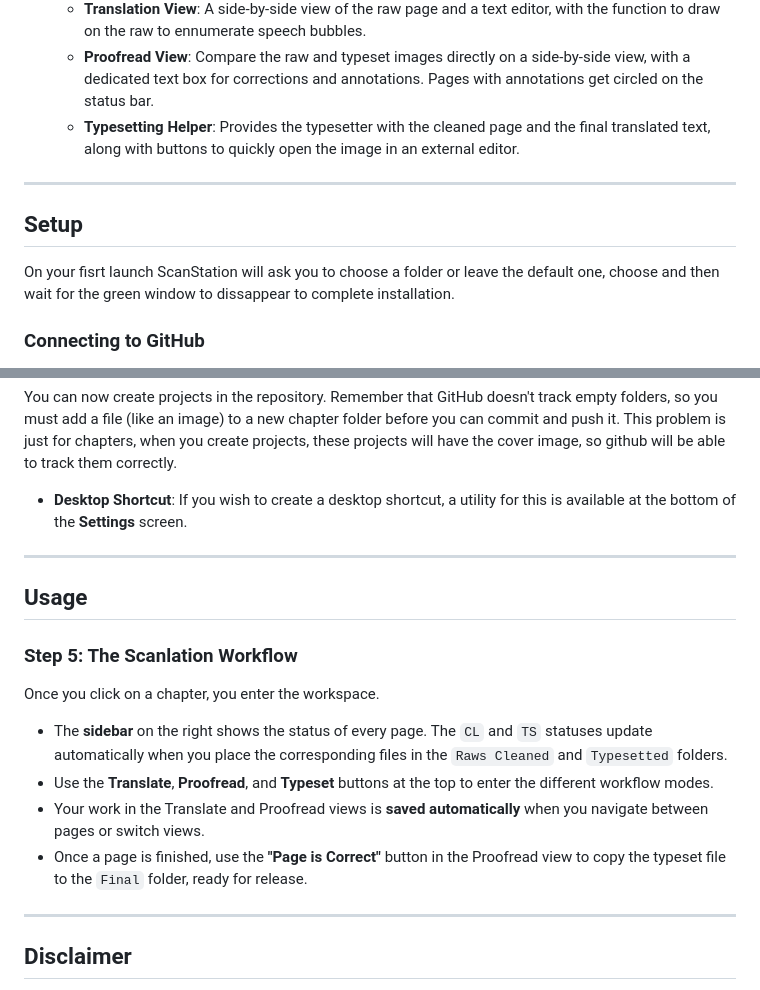
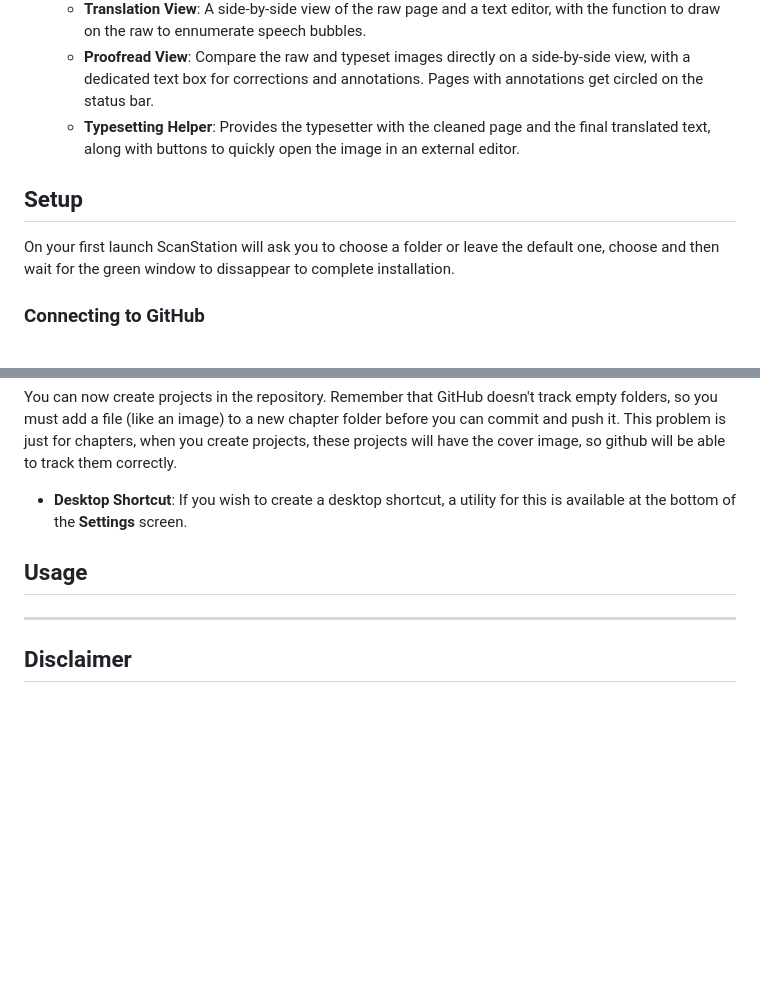
Before and after one commit to sifonezzz/ScanStation, a Markdown page: README.md, 2 parts joined by grey strips. Drawn GitHub-style; blank space fills up the shorter version.

```diff
--- a/README.md
+++ b/README.md
@@ -14,10 +15,9 @@ A collaboration tool for solo and group scanlation projects.
     - **Proofread View**: Compare the raw and typeset images directly on a side-by-side view, with a dedicated text box for corrections and annotations. Pages with annotations get circled on the status bar.
     - **Typesetting Helper**: Provides the typesetter with the cleaned page and the final translated text, along with buttons to quickly open the image in an external editor.
 
----
 ## Setup
 
-On your fisrt launch ScanStation will ask you to choose a folder or leave the default one, choose and then
+On your first launch ScanStation will ask you to choose a folder or leave the default one, choose and then
 wait for the green window to dissappear to complete installation.
 
 ### Connecting to GitHub
@@ -77,21 +75,9 @@ You can now create projects in the repository. Remember that GitHub doesn't trac
 
 * **Desktop Shortcut**: If you wish to create a desktop shortcut, a utility for this is available at the bottom of the **Settings** screen.
 
----
 
 ## Usage
 
-
-
-
-
-
-### Step 5: The Scanlation Workflow
-Once you click on a chapter, you enter the workspace.
-- The **sidebar** on the right shows the status of every page. The `CL` and `TS` statuses update automatically when you place the corresponding files in the `Raws Cleaned` and `Typesetted` folders.
-- Use the **Translate**, **Proofread**, and **Typeset** buttons at the top to enter the different workflow modes.
-- Your work in the Translate and Proofread views is **saved automatically** when you navigate between pages or switch views.
-- Once a page is finished, use the **"Page is Correct"** button in the Proofread view to copy the typeset file to the `Final` folder, ready for release.
 
 ---
 ## Disclaimer
```
Also changed, not shown: other parts of README.md (+3 -4 lines).
